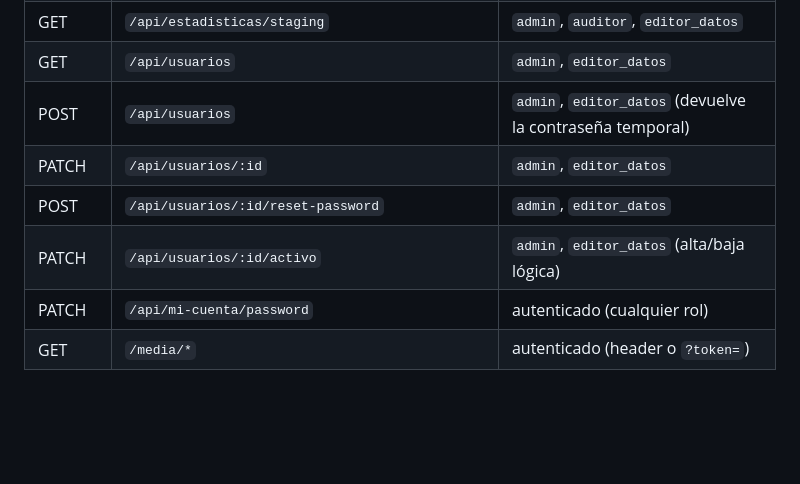
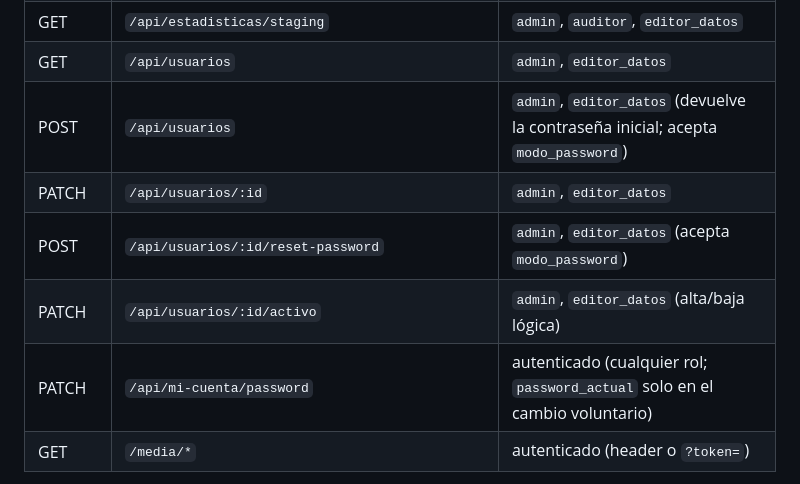
Before and after one commit to talkien01/sedea-appsheet-migration, a Markdown page: 07_SEDEA_Appsheet_Migration/README.md, the part around one of its changes. GitHub-like rendering; blank space fills up the shorter version.

```diff
--- a/07_SEDEA_Appsheet_Migration/README.md
+++ b/07_SEDEA_Appsheet_Migration/README.md
@@ -284,11 +325,11 @@ Rutas `/auditoria` y `/auditoria/beneficiario/:id`, accesibles solo para los rol
 | GET | `/api/estadisticas/avance` | `admin`, `auditor`, `editor_datos` |
 | GET | `/api/estadisticas/staging` | `admin`, `auditor`, `editor_datos` |
 | GET | `/api/usuarios` | `admin`, `editor_datos` |
-| POST | `/api/usuarios` | `admin`, `editor_datos` (devuelve la contraseña temporal) |
+| POST | `/api/usuarios` | `admin`, `editor_datos` (devuelve la contraseña inicial; acepta `modo_password`) |
 | PATCH | `/api/usuarios/:id` | `admin`, `editor_datos` |
-| POST | `/api/usuarios/:id/reset-password` | `admin`, `editor_datos` |
+| POST | `/api/usuarios/:id/reset-password` | `admin`, `editor_datos` (acepta `modo_password`) |
 | PATCH | `/api/usuarios/:id/activo` | `admin`, `editor_datos` (alta/baja lógica) |
-| PATCH | `/api/mi-cuenta/password` | autenticado (cualquier rol) |
+| PATCH | `/api/mi-cuenta/password` | autenticado (cualquier rol; `password_actual` solo en el cambio voluntario) |
 | GET | `/media/*` | autenticado (header o `?token=`) |
 
 **No existe `DELETE /api/usuarios/:id`:** las cuentas nunca se borran, se
```
Also changed, not shown: other parts of 07_SEDEA_Appsheet_Migration/README.md (+45 -4 lines).
